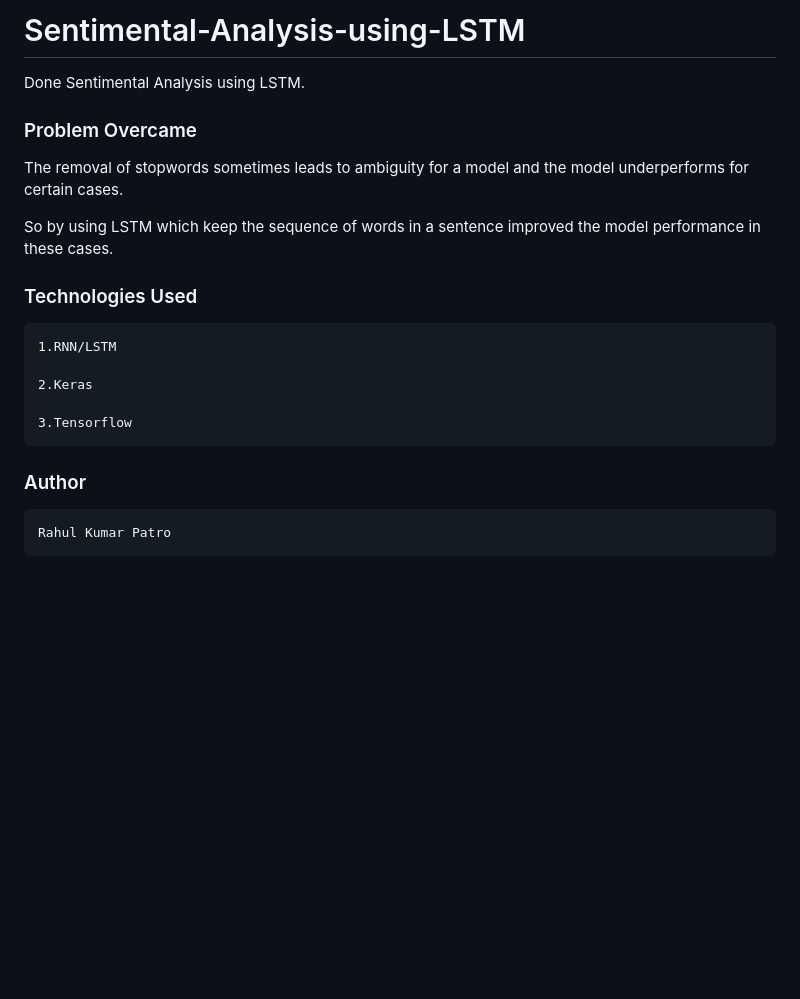
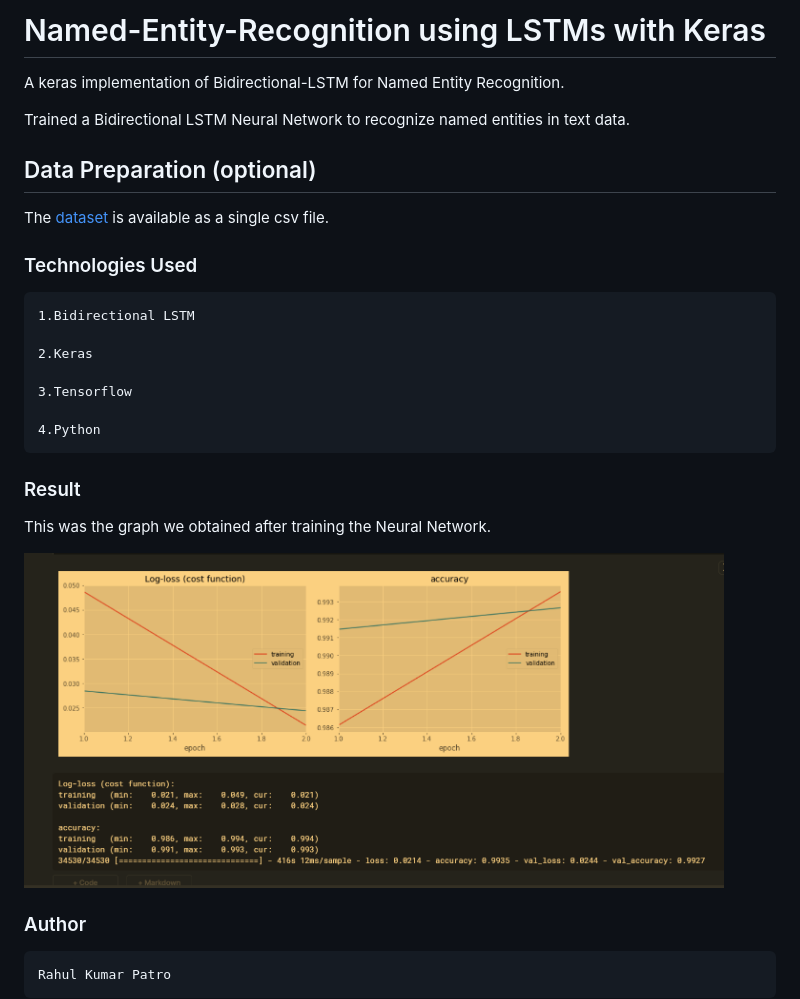
Before and after one commit to bulugate/Named-Entity-Recognition, a Markdown page: README.md, the part around the change. Rendered like a GitHub page; pictures changed too: graph.PNG (added); blank space fills up the shorter version.

Commit message:
updated final code and readme

````diff
--- a/README.md
+++ b/README.md
@@ -1,22 +1,32 @@
-# Sentimental-Analysis-using-LSTM
+# Named-Entity-Recognition using LSTMs with Keras
 
-Done Sentimental Analysis using LSTM.
+A keras implementation of Bidirectional-LSTM for Named Entity Recognition.
+
+Trained a Bidirectional LSTM Neural Network to recognize named entities in text data.
 
 
-### Problem Overcame
+## Data Preparation (optional)
 
-The removal of stopwords sometimes leads to ambiguity for a model and the model underperforms for certain cases.
-
-So by using LSTM which keep the sequence of words in a sentence improved the model performance in these cases.
+The [dataset](https://www.kaggle.com/abhinavwalia95/entity-annotated-corpus#ner_dataset.csv) is available as a single csv file.
 
 ### Technologies Used
 ```
-1.RNN/LSTM
+1.Bidirectional LSTM
 
 2.Keras
 
 3.Tensorflow
+
+4.Python
 ```
+
+### Result
+
+This was the graph we obtained after training the Neural Network.
+
+<img src ="graph.PNG"  width=700 height=500>
+<br>
+
 
 ### Author
 ```
````
Also changed, not shown: 2 other files.
